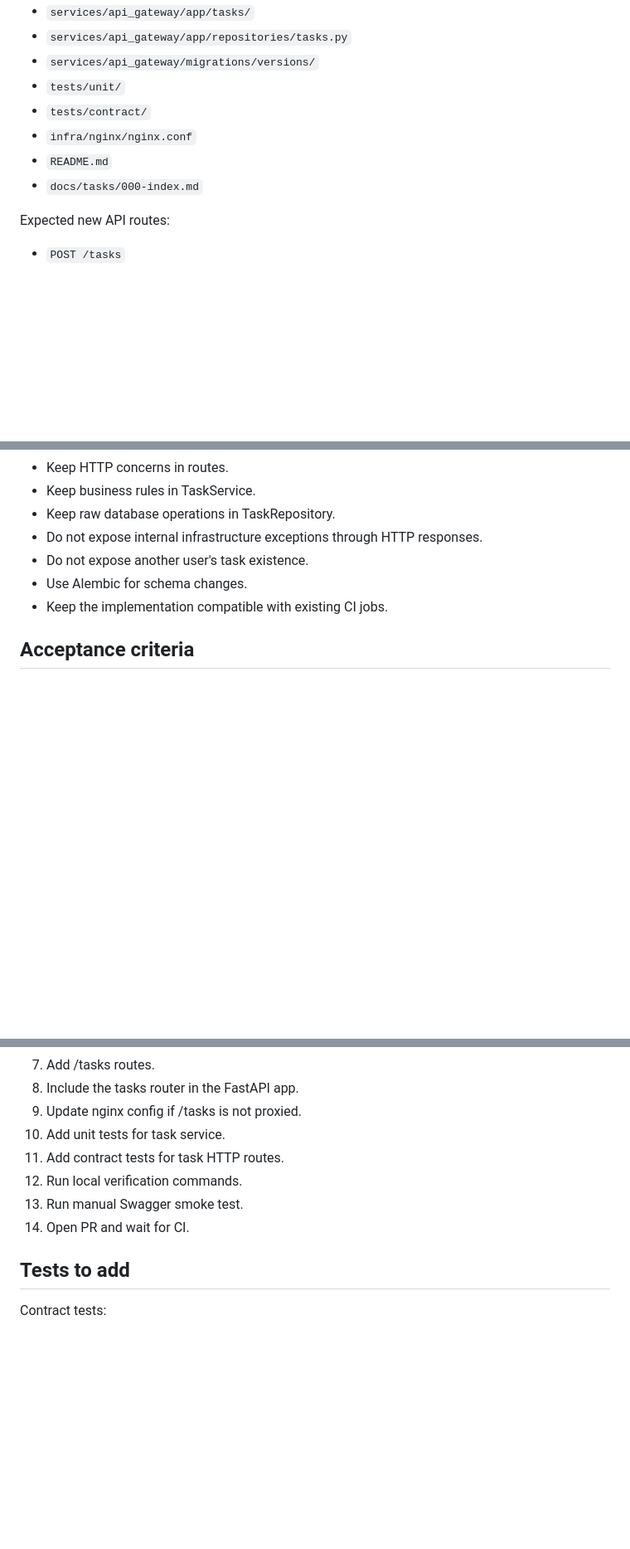
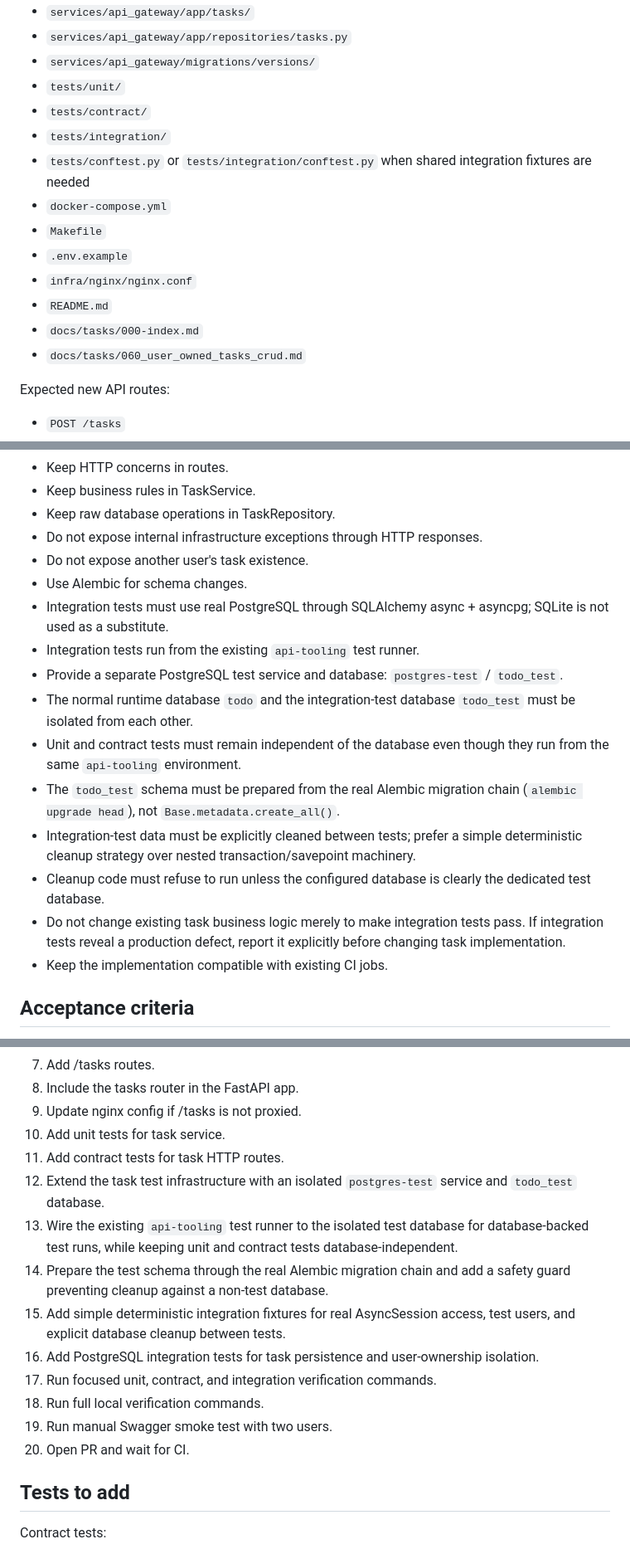
Before and after one commit to AndewAksar/TODO-Application, a Markdown page: docs/tasks/060_user_owned_tasks_crud.md, 3 parts joined by grey strips. Shown at 83% size. GitHub-like rendering; blank space fills up the shorter version.

```diff
--- a/docs/tasks/060_user_owned_tasks_crud.md
+++ b/docs/tasks/060_user_owned_tasks_crud.md
@@ -23,9 +23,15 @@ Allowed areas:
 * `services/api_gateway/migrations/versions/`
 * `tests/unit/`
 * `tests/contract/`
+* `tests/integration/`
+* `tests/conftest.py` or `tests/integration/conftest.py` when shared integration fixtures are needed
+* `docker-compose.yml`
+* `Makefile`
+* `.env.example`
 * `infra/nginx/nginx.conf`
 * `README.md`
 * `docs/tasks/000-index.md`
+* `docs/tasks/060_user_owned_tasks_crud.md`
 
 Expected new API routes:
 
@@ -178,6 +184,15 @@ Expected responses:
 * Do not expose internal infrastructure exceptions through HTTP responses.
 * Do not expose another user's task existence.
 * Use Alembic for schema changes.
+* Integration tests must use real PostgreSQL through SQLAlchemy async + asyncpg; SQLite is not used as a substitute.
+* Integration tests run from the existing `api-tooling` test runner.
+* Provide a separate PostgreSQL test service and database: `postgres-test` / `todo_test`.
+* The normal runtime database `todo` and the integration-test database `todo_test` must be isolated from each other.
+* Unit and contract tests must remain independent of the database even though they run from the same `api-tooling` environment.
+* The `todo_test` schema must be prepared from the real Alembic migration chain (`alembic upgrade head`), not `Base.metadata.create_all()`.
+* Integration-test data must be explicitly cleaned between tests; prefer a simple deterministic cleanup strategy over nested transaction/savepoint machinery.
+* Cleanup code must refuse to run unless the configured database is clearly the dedicated test database.
+* Do not change existing task business logic merely to make integration tests pass. If integration tests reveal a production defect, report it explicitly before changing task implementation.
 * Keep the implementation compatible with existing CI jobs.
 
 ## Acceptance criteria
@@ -211,9 +231,15 @@ Expected responses:
 9. Update nginx config if /tasks is not proxied.
 10. Add unit tests for task service.
 11. Add contract tests for task HTTP routes.
-12. Run local verification commands.
-13. Run manual Swagger smoke test.
-14. Open PR and wait for CI.
+12. Extend the task test infrastructure with an isolated `postgres-test` service and `todo_test` database.
+13. Wire the existing `api-tooling` test runner to the isolated test database for database-backed test runs, while keeping unit and contract tests database-independent.
+14. Prepare the test schema through the real Alembic migration chain and add a safety guard preventing cleanup against a non-test database.
+15. Add simple deterministic integration fixtures for real AsyncSession access, test users, and explicit database cleanup between tests.
+16. Add PostgreSQL integration tests for task persistence and user-ownership isolation.
+17. Run focused unit, contract, and integration verification commands.
+18. Run full local verification commands.
+19. Run manual Swagger smoke test with two users.
+20. Open PR and wait for CI.
 
 ## Tests to add
 
```
Also changed, not shown: other parts of docs/tasks/060_user_owned_tasks_crud.md (+31 -3 lines).
